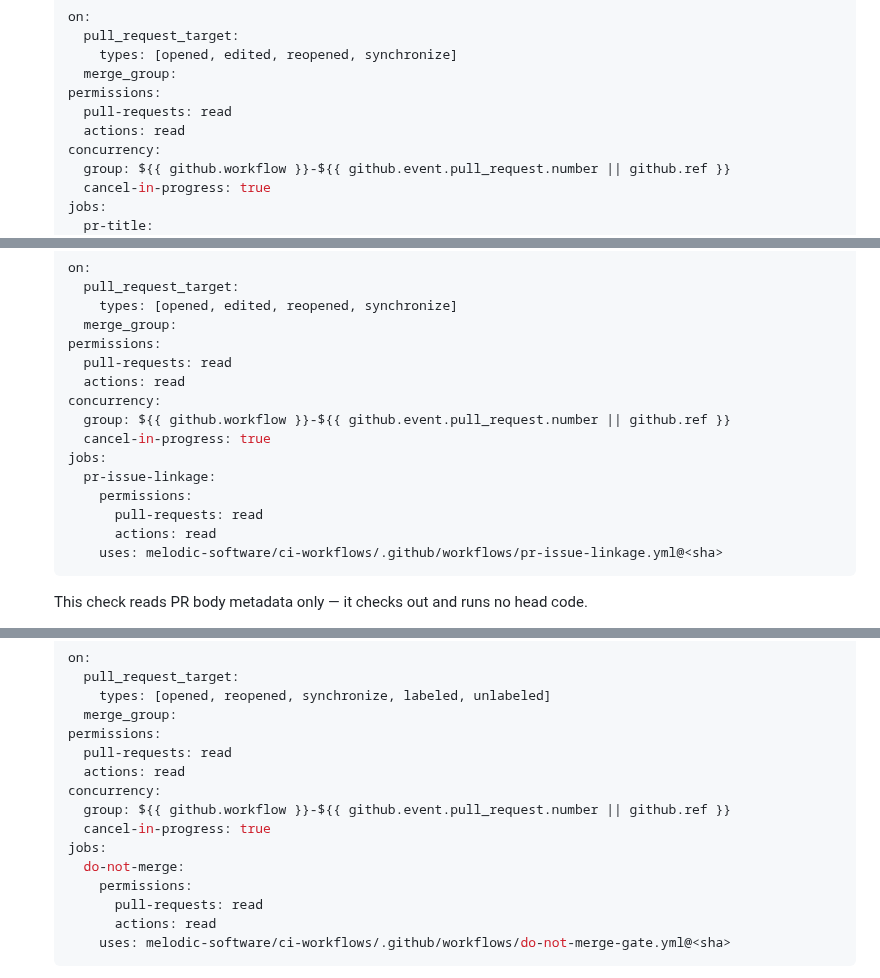
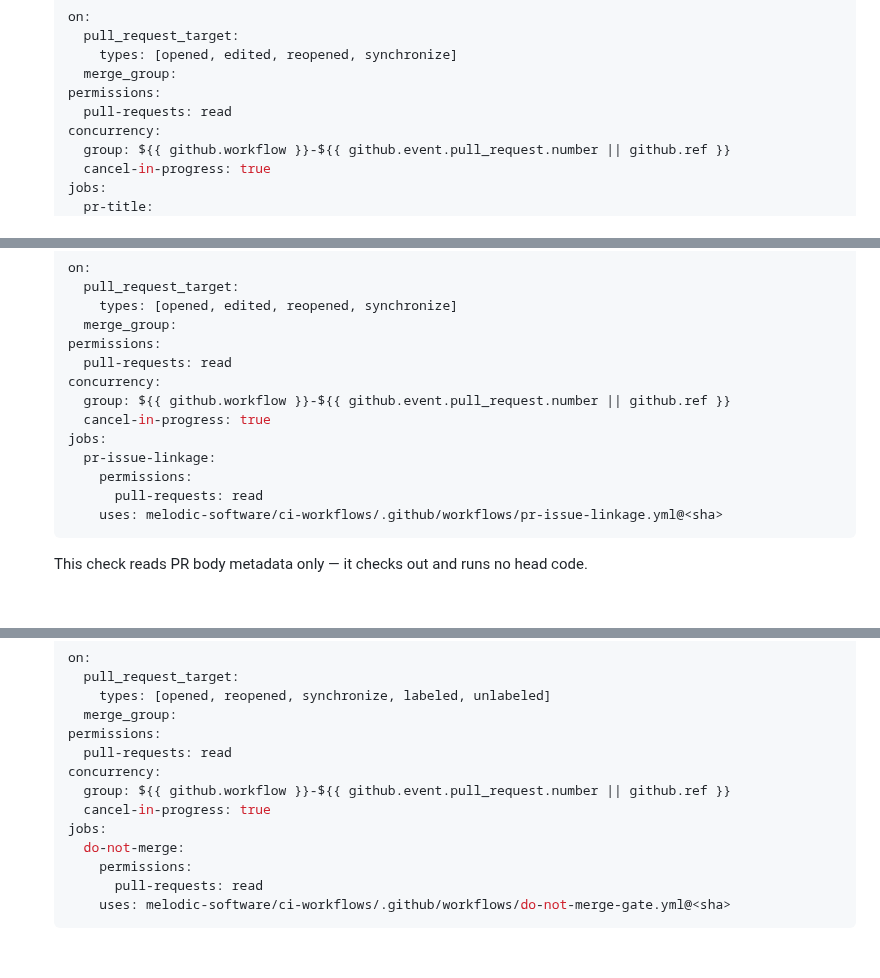
Before and after one commit to melodic-software/ci-workflows, a Markdown page: README.md, 3 parts joined by grey strips. Rendered like a GitHub page; blank space fills up the shorter version.

Commit message:
docs(readme): drop actions:read from thin gate caller examples
Co-authored-by: Kyle Sexton <kyle-sexton@users.noreply.github.com>

````diff
--- a/README.md
+++ b/README.md
@@ -867,7 +867,6 @@ GitHub continues the normal weekly patching of each hosted image generation.
     merge_group:
   permissions:
     pull-requests: read
-    actions: read
   concurrency:
     group: ${{ github.workflow }}-${{ github.event.pull_request.number || github.ref }}
     cancel-in-progress: true
@@ -914,7 +913,6 @@ GitHub continues the normal weekly patching of each hosted image generation.
     merge_group:
   permissions:
     pull-requests: read
-    actions: read
   concurrency:
     group: ${{ github.workflow }}-${{ github.event.pull_request.number || github.ref }}
     cancel-in-progress: true
@@ -922,7 +920,6 @@ GitHub continues the normal weekly patching of each hosted image generation.
     pr-issue-linkage:
       permissions:
         pull-requests: read
-        actions: read
       uses: melodic-software/ci-workflows/.github/workflows/pr-issue-linkage.yml@<sha>
   ```
 
@@ -955,7 +952,6 @@ GitHub continues the normal weekly patching of each hosted image generation.
     merge_group:
   permissions:
     pull-requests: read
-    actions: read
   concurrency:
     group: ${{ github.workflow }}-${{ github.event.pull_request.number || github.ref }}
     cancel-in-progress: true
@@ -963,7 +959,6 @@ GitHub continues the normal weekly patching of each hosted image generation.
     do-not-merge:
       permissions:
         pull-requests: read
-        actions: read
       uses: melodic-software/ci-workflows/.github/workflows/do-not-merge-gate.yml@<sha>
   ```
 
````
